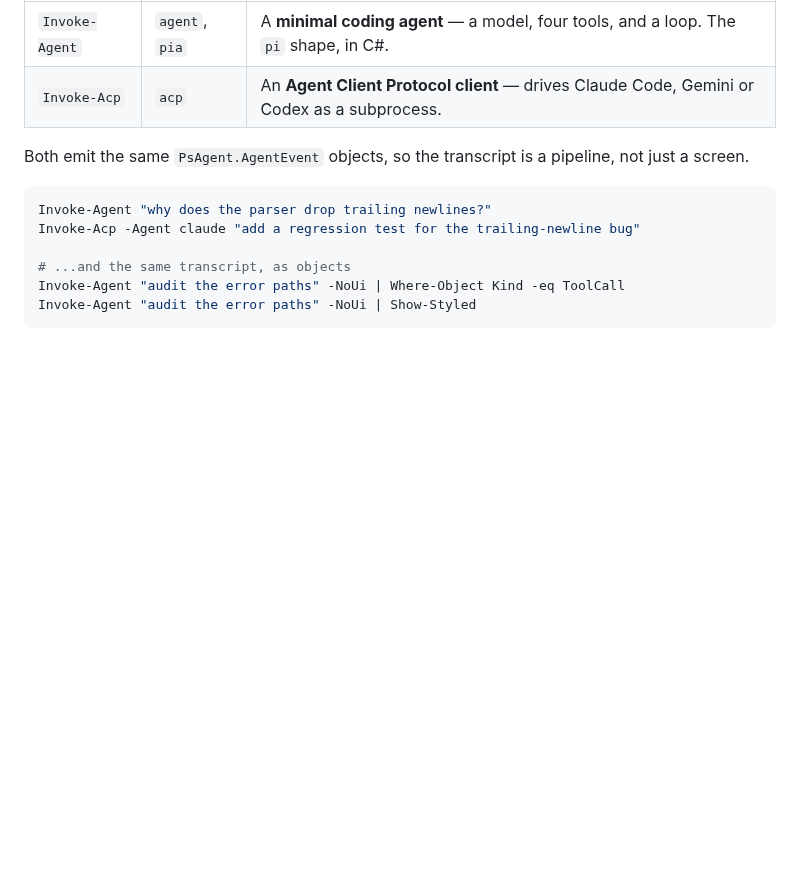
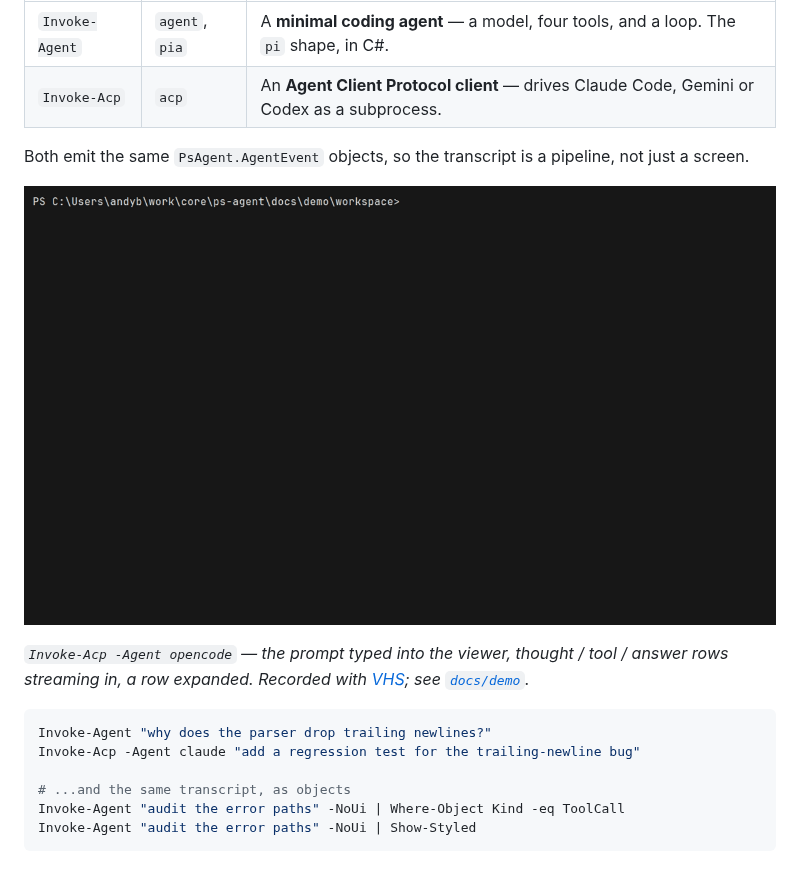
Before and after one commit to standardbeagle/ps-agent, a Markdown page: README.md, the part around the change. GitHub-like rendering; pictures changed too: docs/demo/ps-agent-acp.gif (added); blank space fills up the shorter version.

````diff
--- a/README.md
+++ b/README.md
@@ -9,6 +9,12 @@ Two PowerShell cmdlets that put an agent in your terminal, both rendered through
 | `Invoke-Acp` | `acp` | An **Agent Client Protocol client** — drives Claude Code, Gemini or Codex as a subprocess. |
 
 Both emit the same `PsAgent.AgentEvent` objects, so the transcript is a pipeline, not just a screen.
+
+![Invoke-Acp driving a live opencode session](docs/demo/ps-agent-acp.gif)
+
+*`Invoke-Acp -Agent opencode` — the prompt typed into the viewer, thought / tool / answer rows
+streaming in, a row expanded. Recorded with [VHS](https://github.com/charmbracelet/vhs); see
+[`docs/demo`](docs/demo).*
 
 ```powershell
 Invoke-Agent "why does the parser drop trailing newlines?"
````
Also changed, not shown: CLAUDE.md (+4 -0 lines), docs/demo/README.md (added, +55 -0 lines), docs/specs/acp-client.md (+4 -0 lines), docs/demo/ps-agent-acp_t58.png (added), 9 other files.
